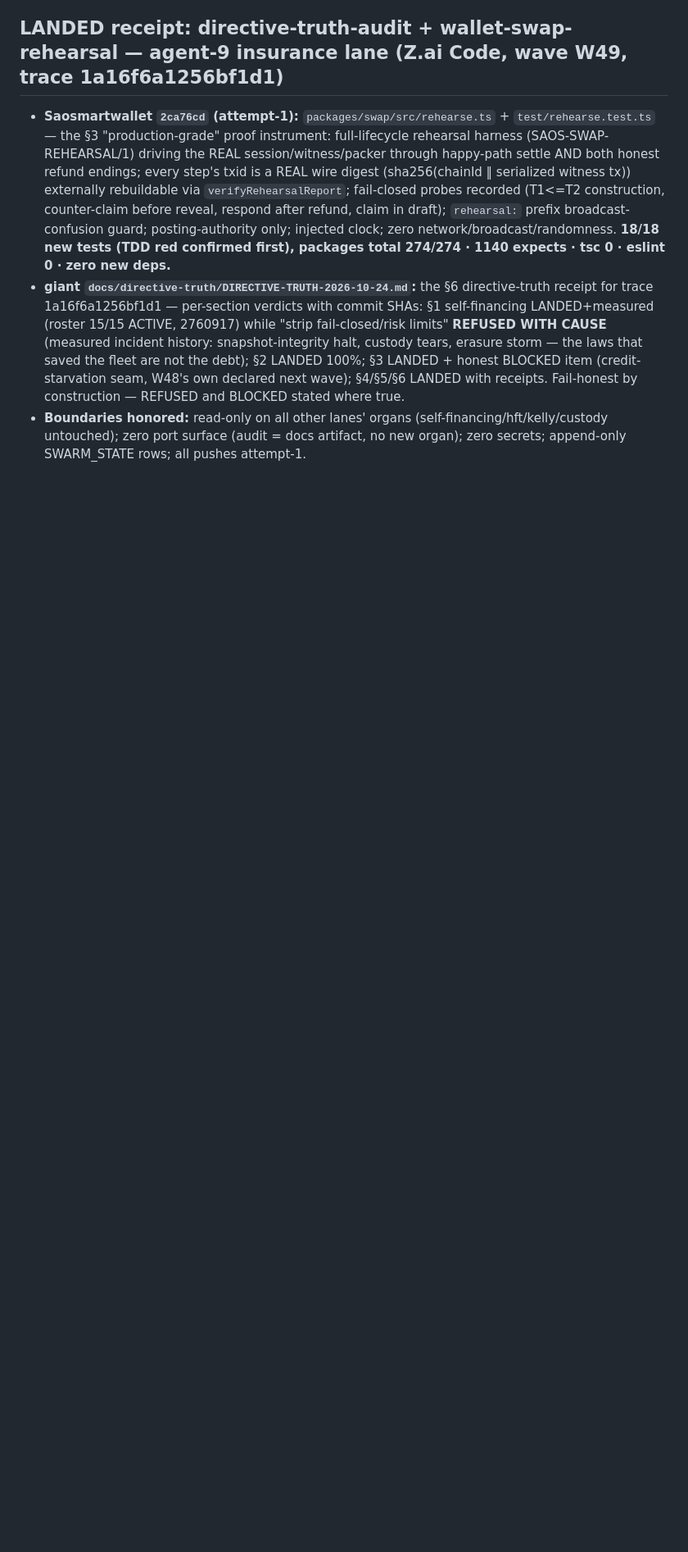
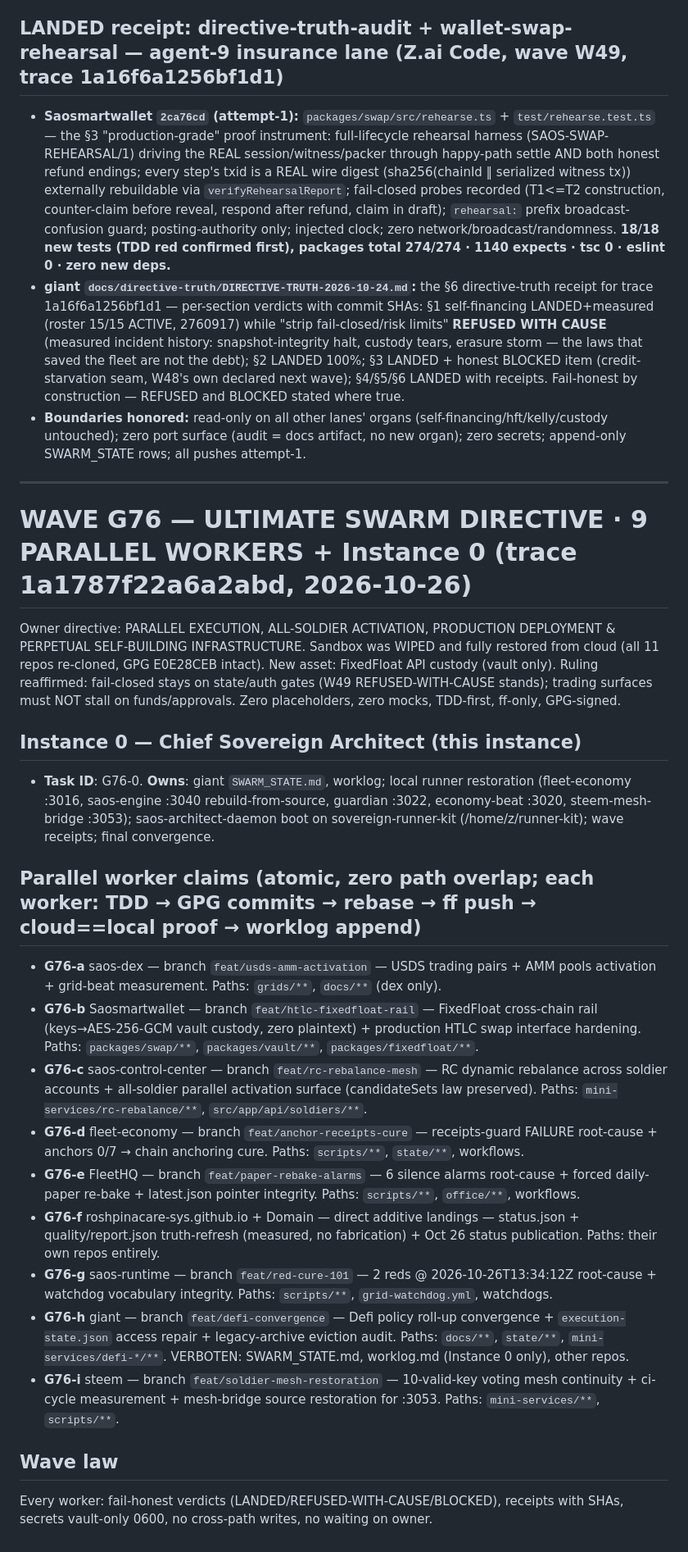
Before and after one commit to roshpinacare-sys/giant, a Markdown page: SWARM_STATE.md, the part around the change. Shown at 82% size. GitHub-like rendering; blank space fills up the shorter version.

Commit message:
swarm-state: WAVE G76 claims registered — 9 parallel workers + Instance 0 (ULTIMATE SWARM DIRECTIVE, trace 1a1787f22a6a2abd)

```diff
--- a/SWARM_STATE.md
+++ b/SWARM_STATE.md
@@ -369,3 +369,26 @@
 - **Saosmartwallet `2ca76cd` (attempt-1):** `packages/swap/src/rehearse.ts` + `test/rehearse.test.ts` — the §3 "production-grade" proof instrument: full-lifecycle rehearsal harness (SAOS-SWAP-REHEARSAL/1) driving the REAL session/witness/packer through happy-path settle AND both honest refund endings; every step's txid is a REAL wire digest (sha256(chainId ‖ serialized witness tx)) externally rebuildable via `verifyRehearsalReport`; fail-closed probes recorded (T1<=T2 construction, counter-claim before reveal, respond after refund, claim in draft); `rehearsal:` prefix broadcast-confusion guard; posting-authority only; injected clock; zero network/broadcast/randomness. **18/18 new tests (TDD red confirmed first), packages total 274/274 · 1140 expects · tsc 0 · eslint 0 · zero new deps.**
 - **giant `docs/directive-truth/DIRECTIVE-TRUTH-2026-10-24.md`:** the §6 directive-truth receipt for trace 1a16f6a1256bf1d1 — per-section verdicts with commit SHAs: §1 self-financing LANDED+measured (roster 15/15 ACTIVE, 2760917) while "strip fail-closed/risk limits" **REFUSED WITH CAUSE** (measured incident history: snapshot-integrity halt, custody tears, erasure storm — the laws that saved the fleet are not the debt); §2 LANDED 100%; §3 LANDED + honest BLOCKED item (credit-starvation seam, W48's own declared next wave); §4/§5/§6 LANDED with receipts. Fail-honest by construction — REFUSED and BLOCKED stated where true.
 - **Boundaries honored:** read-only on all other lanes' organs (self-financing/hft/kelly/custody untouched); zero port surface (audit = docs artifact, no new organ); zero secrets; append-only SWARM_STATE rows; all pushes attempt-1.
+
+---
+
+# WAVE G76 — ULTIMATE SWARM DIRECTIVE · 9 PARALLEL WORKERS + Instance 0 (trace 1a1787f22a6a2abd, 2026-10-26)
+
+Owner directive: PARALLEL EXECUTION, ALL-SOLDIER ACTIVATION, PRODUCTION DEPLOYMENT & PERPETUAL SELF-BUILDING INFRASTRUCTURE. Sandbox was WIPED and fully restored from cloud (all 11 repos re-cloned, GPG E0E28CEB intact). New asset: FixedFloat API custody (vault only). Ruling reaffirmed: fail-closed stays on state/auth gates (W49 REFUSED-WITH-CAUSE stands); trading surfaces must NOT stall on funds/approvals. Zero placeholders, zero mocks, TDD-first, ff-only, GPG-signed.
+
+## Instance 0 — Chief Sovereign Architect (this instance)
+- **Task ID**: G76-0. **Owns**: giant `SWARM_STATE.md`, worklog; local runner restoration (fleet-economy :3016, saos-engine :3040 rebuild-from-source, guardian :3022, economy-beat :3020, steem-mesh-bridge :3053); saos-architect-daemon boot on sovereign-runner-kit (/home/z/runner-kit); wave receipts; final convergence.
+
+## Parallel worker claims (atomic, zero path overlap; each worker: TDD → GPG commits → rebase → ff push → cloud==local proof → worklog append)
+- **G76-a** saos-dex — branch `feat/usds-amm-activation` — USDS trading pairs + AMM pools activation + grid-beat measurement. Paths: `grids/**`, `docs/**` (dex only).
+- **G76-b** Saosmartwallet — branch `feat/htlc-fixedfloat-rail` — FixedFloat cross-chain rail (keys→AES-256-GCM vault custody, zero plaintext) + production HTLC swap interface hardening. Paths: `packages/swap/**`, `packages/vault/**`, `packages/fixedfloat/**`.
+- **G76-c** saos-control-center — branch `feat/rc-rebalance-mesh` — RC dynamic rebalance across soldier accounts + all-soldier parallel activation surface (candidateSets law preserved). Paths: `mini-services/rc-rebalance/**`, `src/app/api/soldiers/**`.
+- **G76-d** fleet-economy — branch `feat/anchor-receipts-cure` — receipts-guard FAILURE root-cause + anchors 0/7 → chain anchoring cure. Paths: `scripts/**`, `state/**`, workflows.
+- **G76-e** FleetHQ — branch `feat/paper-rebake-alarms` — 6 silence alarms root-cause + forced daily-paper re-bake + latest.json pointer integrity. Paths: `scripts/**`, `office/**`, workflows.
+- **G76-f** roshpinacare-sys.github.io + Domain — direct additive landings — status.json + quality/report.json truth-refresh (measured, no fabrication) + Oct 26 status publication. Paths: their own repos entirely.
+- **G76-g** saos-runtime — branch `feat/red-cure-101` — 2 reds @ 2026-10-26T13:34:12Z root-cause + watchdog vocabulary integrity. Paths: `scripts/**`, `grid-watchdog.yml`, watchdogs.
+- **G76-h** giant — branch `feat/defi-convergence` — Defi policy roll-up convergence + `execution-state.json` access repair + legacy-archive eviction audit. Paths: `docs/**`, `state/**`, `mini-services/defi-*/**`. VERBOTEN: SWARM_STATE.md, worklog.md (Instance 0 only), other repos.
+- **G76-i** steem — branch `feat/soldier-mesh-restoration` — 10-valid-key voting mesh continuity + ci-cycle measurement + mesh-bridge source restoration for :3053. Paths: `mini-services/**`, `scripts/**`.
+
+## Wave law
+Every worker: fail-honest verdicts (LANDED/REFUSED-WITH-CAUSE/BLOCKED), receipts with SHAs, secrets vault-only 0600, no cross-path writes, no waiting on owner.
```
